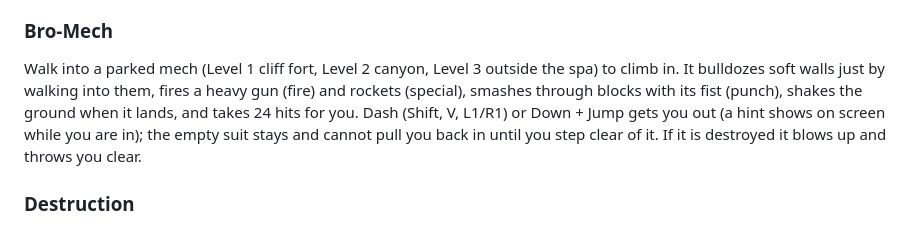
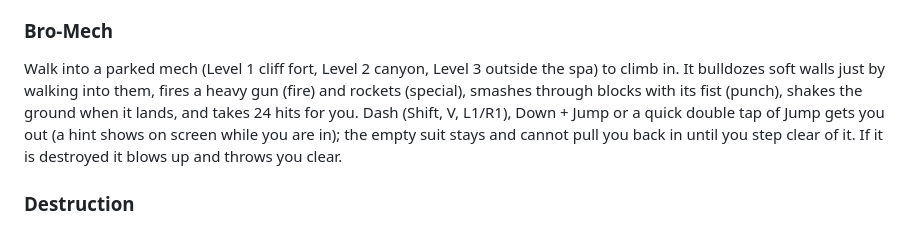
Before and after one commit to ttmgr/sciforce, a Markdown page: README.md, the part around the change. GitHub-like rendering.

Commit message:
README: a double tap of Jump also leaves the mech
Co-Authored-By: Claude <noreply@anthropic.com>

```diff
--- a/README.md
+++ b/README.md
@@ -191,7 +191,7 @@ A minimap in the bottom-right corner shows the level around you. Hold Tab for th
 
 ### Bro-Mech
 
-Walk into a parked mech (Level 1 cliff fort, Level 2 canyon, Level 3 outside the spa) to climb in. It bulldozes soft walls just by walking into them, fires a heavy gun (fire) and rockets (special), smashes through blocks with its fist (punch), shakes the ground when it lands, and takes 24 hits for you. Dash (Shift, V, L1/R1) or Down + Jump gets you out (a hint shows on screen while you are in); the empty suit stays and cannot pull you back in until you step clear of it. If it is destroyed it blows up and throws you clear.
+Walk into a parked mech (Level 1 cliff fort, Level 2 canyon, Level 3 outside the spa) to climb in. It bulldozes soft walls just by walking into them, fires a heavy gun (fire) and rockets (special), smashes through blocks with its fist (punch), shakes the ground when it lands, and takes 24 hits for you. Dash (Shift, V, L1/R1), Down + Jump or a quick double tap of Jump gets you out (a hint shows on screen while you are in); the empty suit stays and cannot pull you back in until you step clear of it. If it is destroyed it blows up and throws you clear.
 
 ### Destruction
 
```
